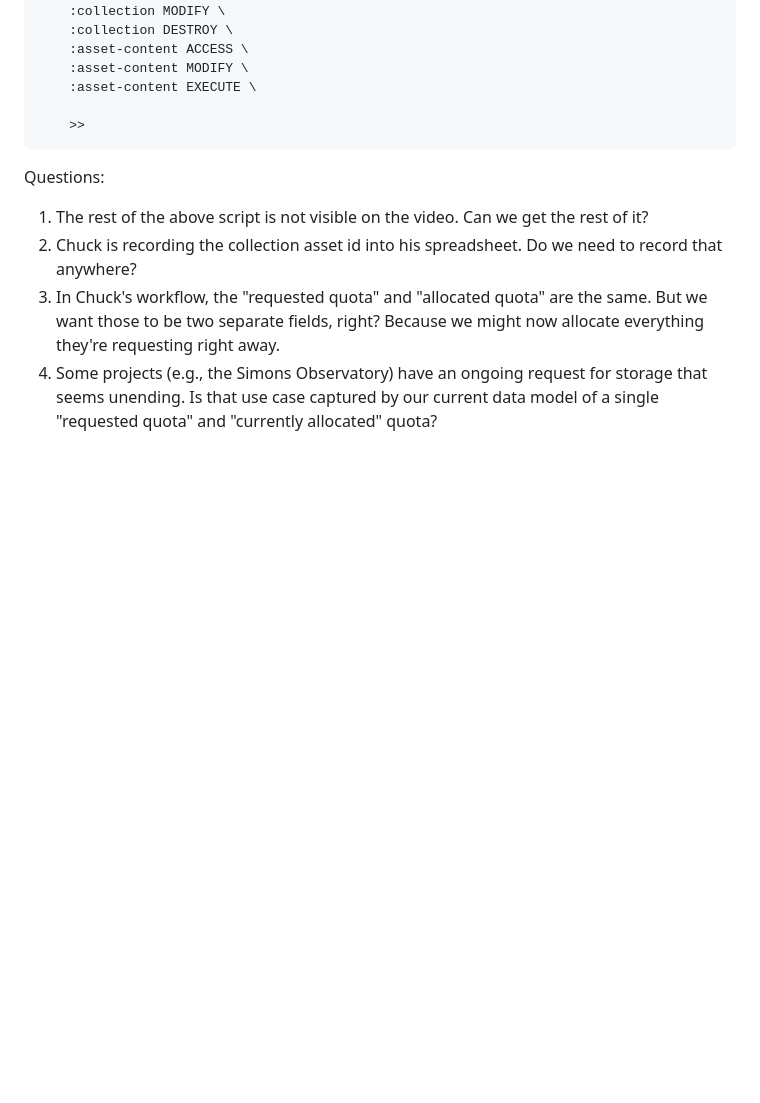
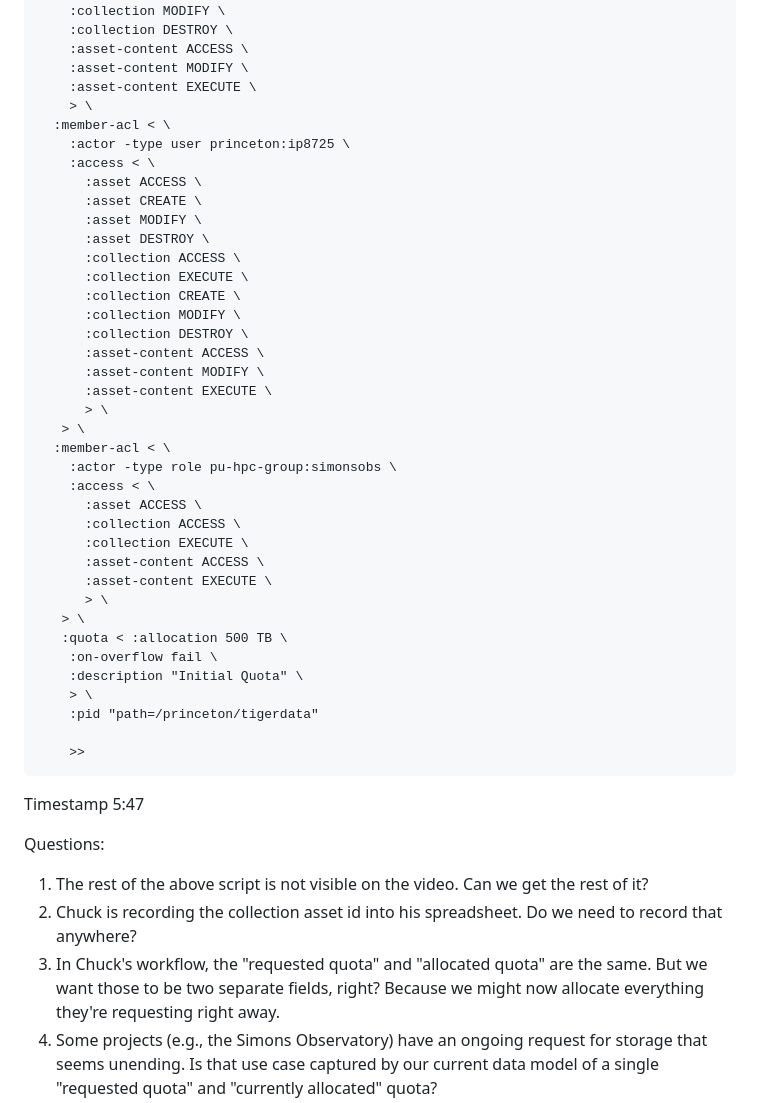
Before and after one commit to pulibrary/tigerdata-app, a Markdown page: docs/chuck_project_creation.md, the part around one of its changes. Drawn GitHub-style; blank space fills up the shorter version.

````diff
--- a/docs/chuck_project_creation.md
+++ b/docs/chuck_project_creation.md
@@ -38,9 +38,43 @@ asset.create :name SIMONSOBS \
     :asset-content ACCESS \
     :asset-content MODIFY \
     :asset-content EXECUTE \
+    > \
+  :member-acl < \
+    :actor -type user princeton:ip8725 \
+    :access < \
+      :asset ACCESS \
+      :asset CREATE \
+      :asset MODIFY \
+      :asset DESTROY \
+      :collection ACCESS \
+      :collection EXECUTE \
+      :collection CREATE \
+      :collection MODIFY \
+      :collection DESTROY \
+      :asset-content ACCESS \
+      :asset-content MODIFY \
+      :asset-content EXECUTE \
+      > \
+   > \
+  :member-acl < \
+    :actor -type role pu-hpc-group:simonsobs \
+    :access < \
+      :asset ACCESS \
+      :collection ACCESS \
+      :collection EXECUTE \
+      :asset-content ACCESS \
+      :asset-content EXECUTE \
+      > \
+   > \
+   :quota < :allocation 500 TB \
+    :on-overflow fail \
+    :description "Initial Quota" \
+    > \
+    :pid "path=/princeton/tigerdata"
 
     >>
 ```
+Timestamp 5:47
 
 Questions:
 1. The rest of the above script is not visible on the video. Can we get the rest of it?
````
Also changed, not shown: other parts of docs/chuck_project_creation.md (+25 -3 lines), docs/images/chuck_metadata.png (added), docs/images/early_adopter_tracking.png (added).
